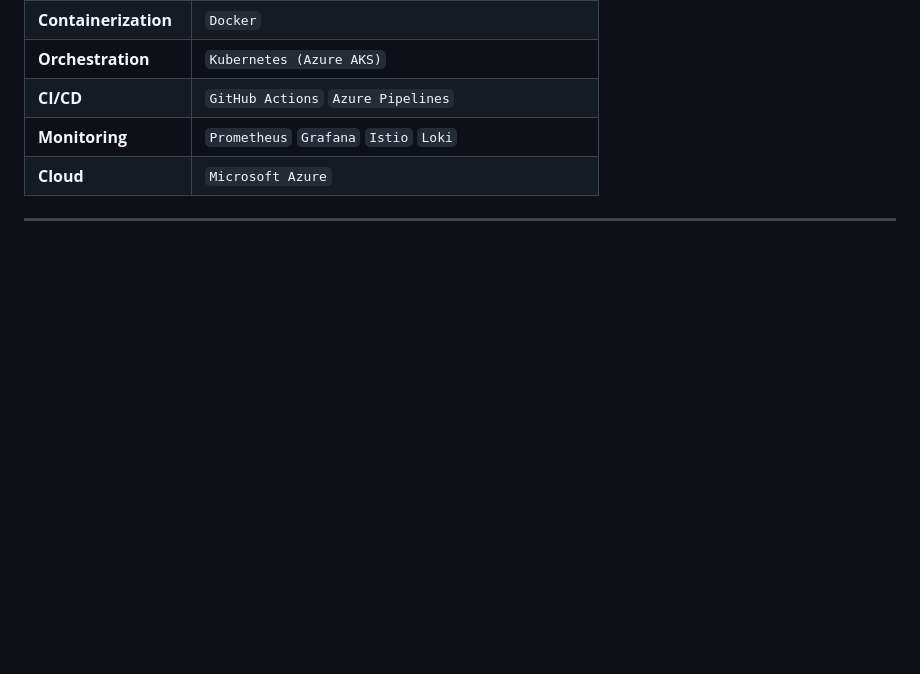
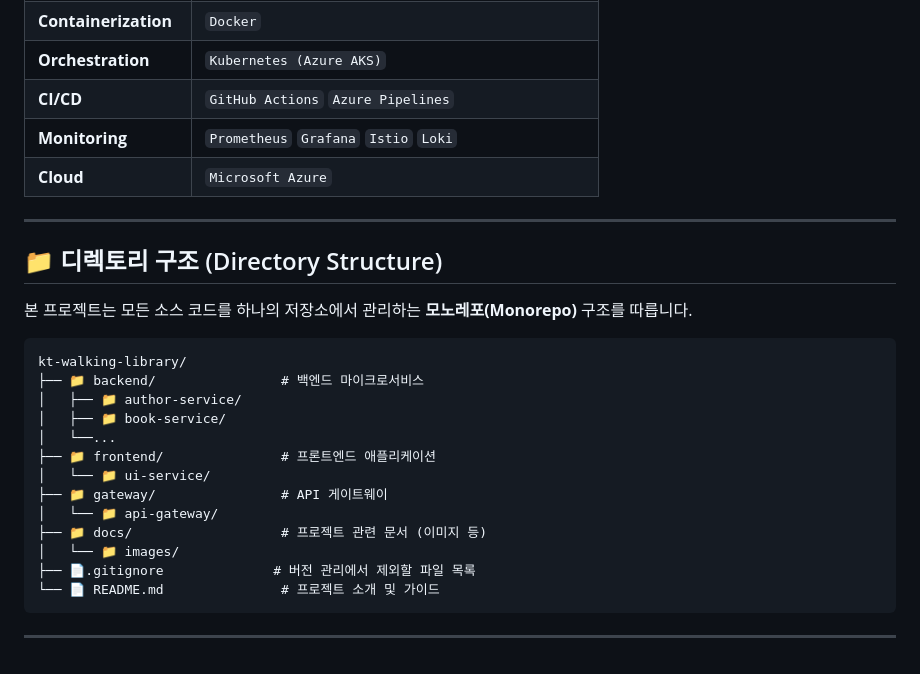
Before and after one commit to Walking-library-project-KT-AIvle-Team5/kt-walking-library, a Markdown page: README.md, the part around one of its changes. Drawn GitHub-style; blank space fills up the shorter version.

````diff
--- a/README.md
+++ b/README.md
@@ -52,3 +96,26 @@
 | **Cloud** | `Microsoft Azure` |
 
 ---
+
+
+## 📁 디렉토리 구조 (Directory Structure)
+
+본 프로젝트는 모든 소스 코드를 하나의 저장소에서 관리하는 **모노레포(Monorepo)** 구조를 따릅니다.
+
+```
+kt-walking-library/
+├── 📁 backend/                # 백엔드 마이크로서비스
+│   ├── 📁 author-service/
+│   ├── 📁 book-service/
+│   └──...
+├── 📁 frontend/               # 프론트엔드 애플리케이션
+│   └── 📁 ui-service/
+├── 📁 gateway/                # API 게이트웨이
+│   └── 📁 api-gateway/
+├── 📁 docs/                   # 프로젝트 관련 문서 (이미지 등)
+│   └── 📁 images/
+├── 📄.gitignore              # 버전 관리에서 제외할 파일 목록
+└── 📄 README.md               # 프로젝트 소개 및 가이드
+```
+
+---
````
Also changed, not shown: other parts of README.md (+57 -13 lines).
